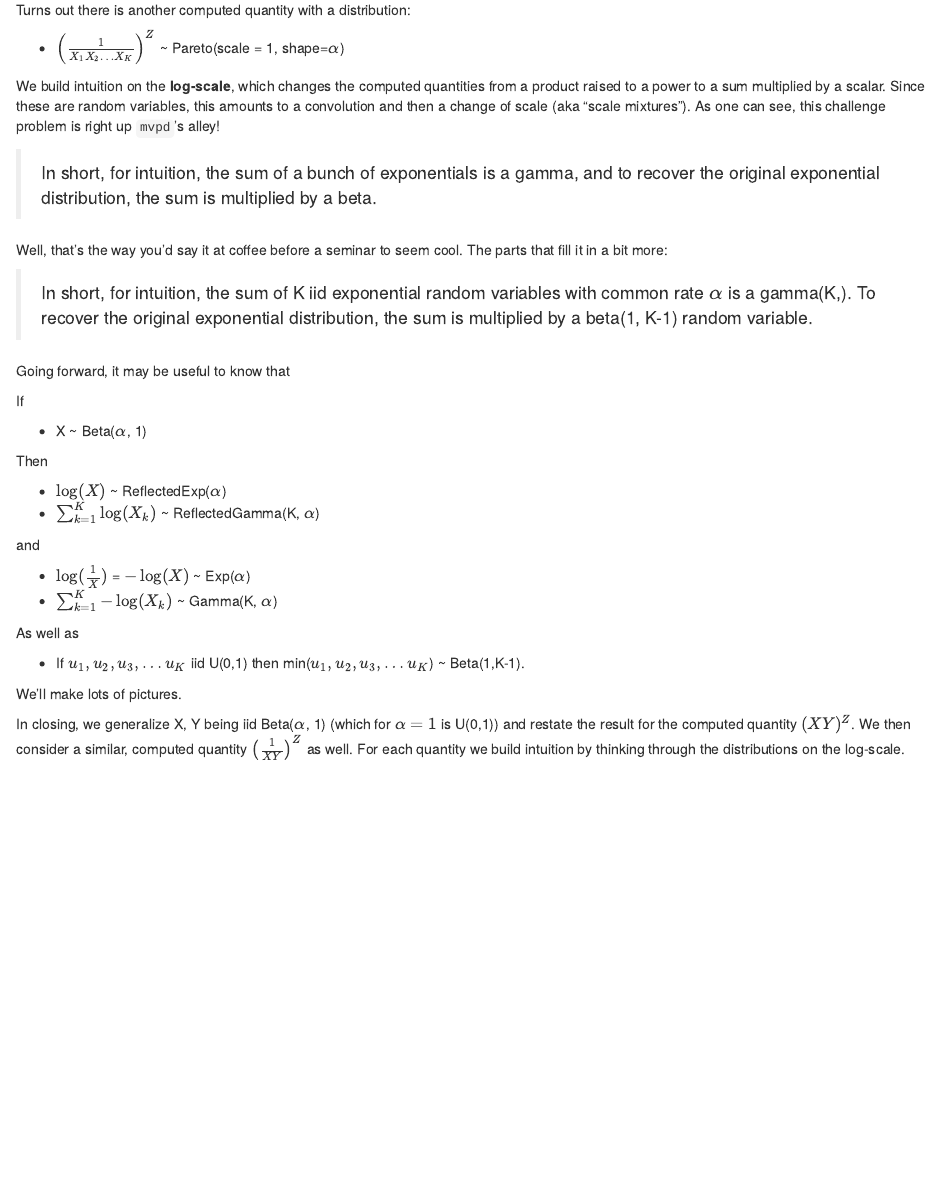
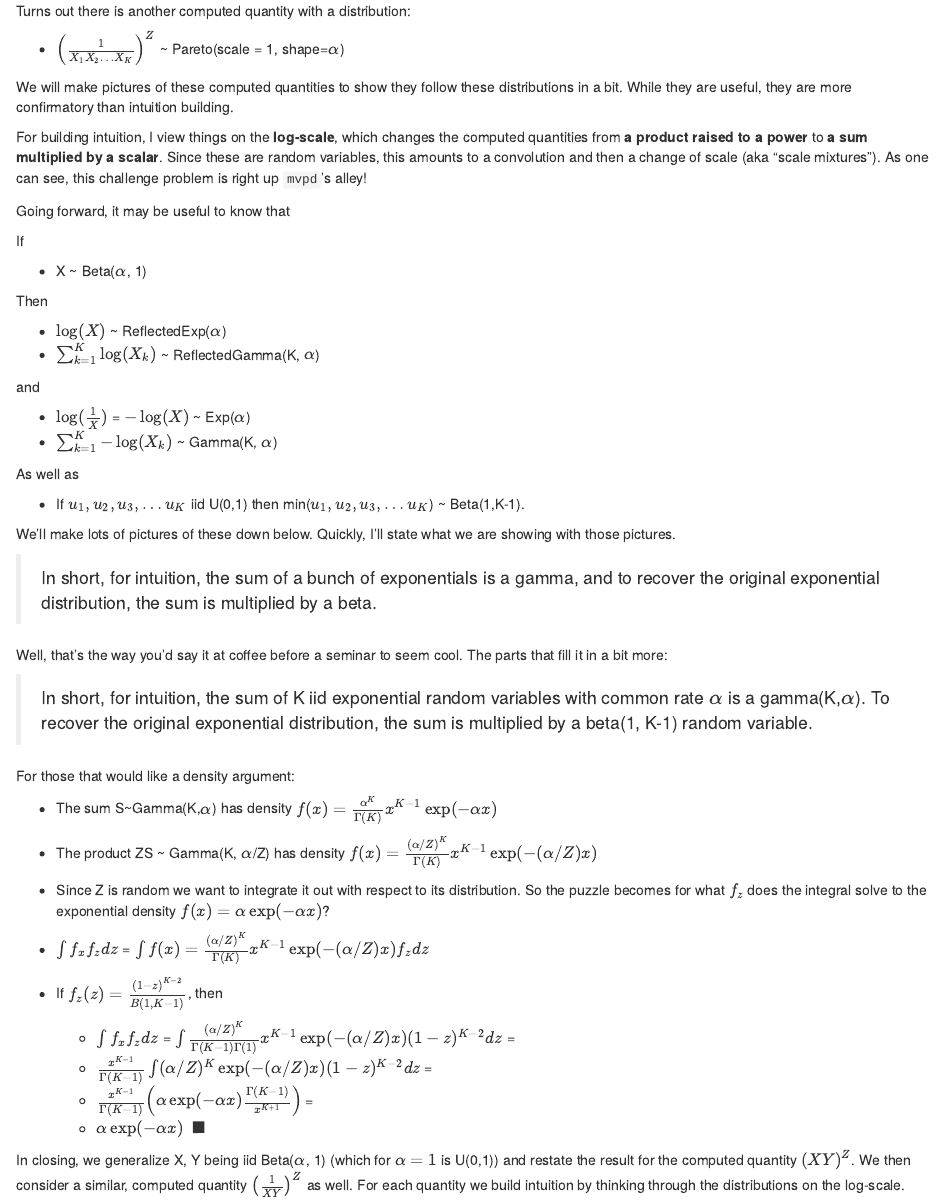
Before and after one commit to swihart/mvpd, an R Markdown document (vignettes/articles/xy_to_the_z_part_i.Rmd): the page in a window 1100 px wide, from 1430 px down. Rendered offline with R 4.5, knitr and Pandoc, with nearby package versions; some code elsewhere in the file could not run offline.

Commit message:
reorg content

```diff
--- a/vignettes/articles/xy_to_the_z_part_i.Rmd
+++ b/vignettes/articles/xy_to_the_z_part_i.Rmd
@@ -106,11 +105,7 @@ Turns out there is another computed quantity with a distribution:
-We build intuition on the **log-scale**, which changes the computed quantities from a product raised to a power to a sum multiplied by a scalar.  Since these are random variables, this amounts to a convolution and then a change of scale (aka "scale mixtures").
+We will make pictures of these computed quantities to show they follow these distributions in a bit. While they are useful, they are more confirmatory than intuition building.
+
+For building intuition, I view things on the **log-scale**, which changes the computed quantities from **a product raised to a power** to **a sum multiplied by a scalar**.  Since these are random variables, this amounts to a convolution and then a change of scale (aka "scale mixtures").
 As one can see, this challenge problem is right up `mvpd`'s alley!
-
-> In short, for intuition, the sum of a bunch of exponentials is a gamma, and to recover the original exponential distribution, the sum is multiplied by a beta.
-
-Well, that's the way you'd say it at coffee before a seminar to seem cool.  The parts that fill it in a bit more:
-
-> In short, for intuition, the sum of K iid exponential random variables with common rate $\alpha$ is a gamma(K,\alpha). To recover the original exponential distribution, the sum is multiplied by a beta(1, K-1) random variable.
 
 Going forward, it may be useful to know that
 
@@ -132,7 +127,32 @@ As well as
 
   * If $u_1, u_2, u_3, \dots u_K$ iid U(0,1) then min($u_1, u_2, u_3, \dots u_K$) ~ Beta(1,K-1).
 
-We'll make lots of pictures.
+
+We'll make lots of pictures of these down below.  Quickly, I'll state what we are showing with those pictures.
+
+> In short, for intuition, the sum of a bunch of exponentials is a gamma, and to recover the original exponential distribution, the sum is multiplied by a beta.
+
+Well, that's the way you'd say it at coffee before a seminar to seem cool.  The parts that fill it in a bit more:
+
+> In short, for intuition, the sum of K iid exponential random variables with common rate $\alpha$ is a gamma(K,$\alpha$). To recover the original exponential distribution, the sum is multiplied by a beta(1, K-1) random variable.
+
+For those that would like a density argument:
+
+ * The sum S~Gamma(K,$\alpha$) has density $f(x) = \frac{\alpha^K}{\Gamma(K)} x^{K-1} \exp(-\alpha x)$
+
+ * The product ZS ~ Gamma(K, $\alpha$/Z) has density $f(x) = \frac{(\alpha/Z)^K}{\Gamma(K)} x^{K-1} \exp(-(\alpha/Z) x)$
+
+ * Since Z is random we want to integrate it out with respect to its distribution.  So the puzzle becomes for what $f_z$ does the integral solve to the exponential density $f(x) = \alpha \exp(-\alpha x)$?
+
+ * $\int f_x f_z dz$ = $\int f(x) = \frac{(\alpha/Z)^K}{\Gamma(K)} x^{K-1} \exp(-(\alpha/Z) x) f_z dz$
+
+ * If $f_z(z) = \frac{(1-z)^{K-2}}{B(1,K-1)}$, then
+   * $\int f_x f_z dz$ = $\int \frac{(\alpha/Z)^K}{\Gamma(K-1)\Gamma(1)} x^{K-1} \exp(-(\alpha/Z) x) (1-z)^{K-2} dz$ =
+   * $\frac{x^{K-1}}{\Gamma(K-1)}  \int (\alpha/Z)^K \exp(-(\alpha/Z) x) (1-z)^{K-2} dz$ =
+   * $\frac{x^{K-1}}{\Gamma(K-1)} \left( \alpha \exp(-\alpha x) \frac{\Gamma(K-1)}{x^{K+1}}  \right)$ =
+   * $\alpha \exp(-\alpha x) ~~\blacksquare$
+
+
 
 In closing, we generalize X, Y being iid Beta($\alpha$, 1) (which for $\alpha=1$ is U(0,1)) and restate the result for the computed quantity $(XY)^Z$.  We then consider a similar, computed quantity $\left(\frac{1}{XY} \right)^Z$ as well.  For each quantity we build intuition by thinking through the distributions on the log-scale.
 
```
Also changed, not shown: vignettes/articles/xy_to_the_z_part_i.Rmd (17 more changed lines).
